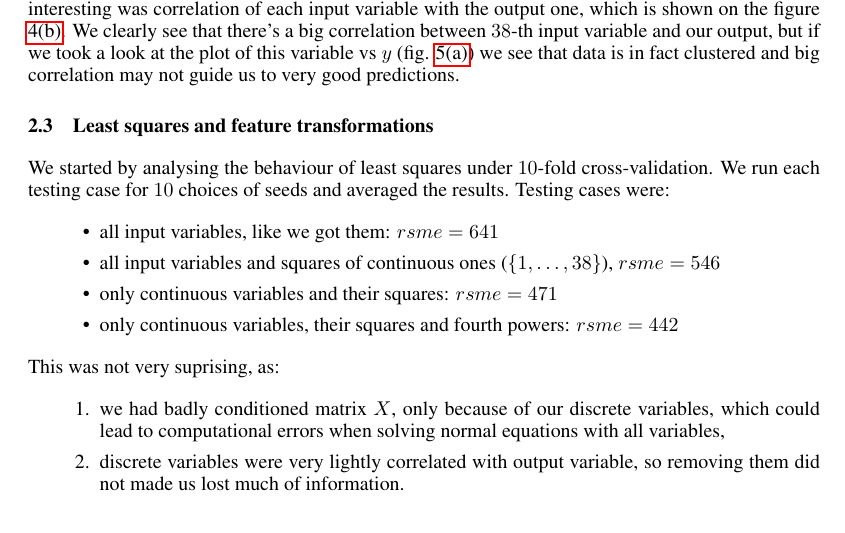
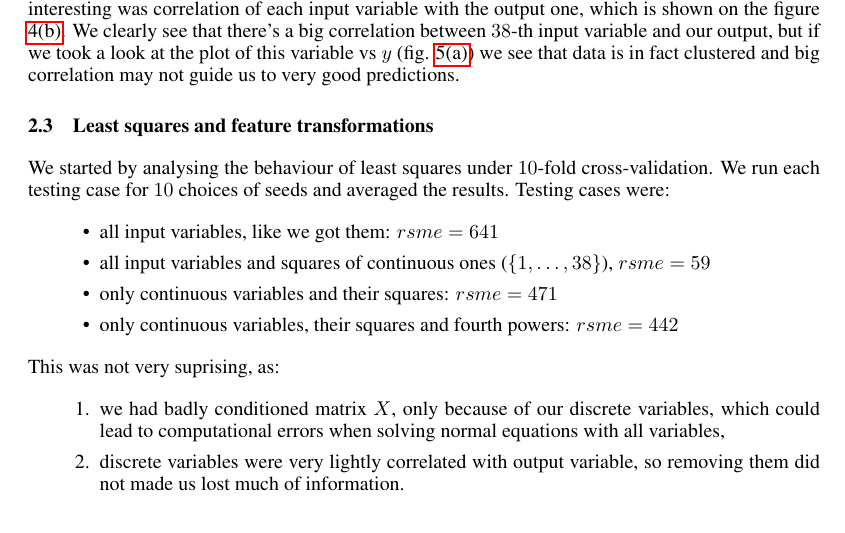
Before and after one commit to sygi/ml-projects, a LaTeX paper (raport/raport.tex): part of page 4 of 6, cut so that both start at the same text. Compiled offline with pdfLaTeX.

Commit message:
raport 7

```diff
--- a/raport/raport.tex
+++ b/raport/raport.tex
@@ -121,7 +121,7 @@ We took a look at the correlation between input variables, and there was not muc
 We started by analysing the behaviour of least squares under $10$-fold cross-validation. We run each testing case for $10$ choices of seeds and averaged the results. Testing cases were:
 \begin{itemize}
 \item all input variables, like we got them: $rsme=641$
-\item all input variables and squares of continuous ones ($\{1, \ldots, 38\}$), $rsme = 546$
+\item all input variables and squares of continuous ones ($\{1, \ldots, 38\}$), $rsme = 59$
 \item only continuous variables and their squares: $rsme = 471$
 \item only continuous variables, their squares and fourth powers: $rsme = 442$
 \end{itemize}
```
